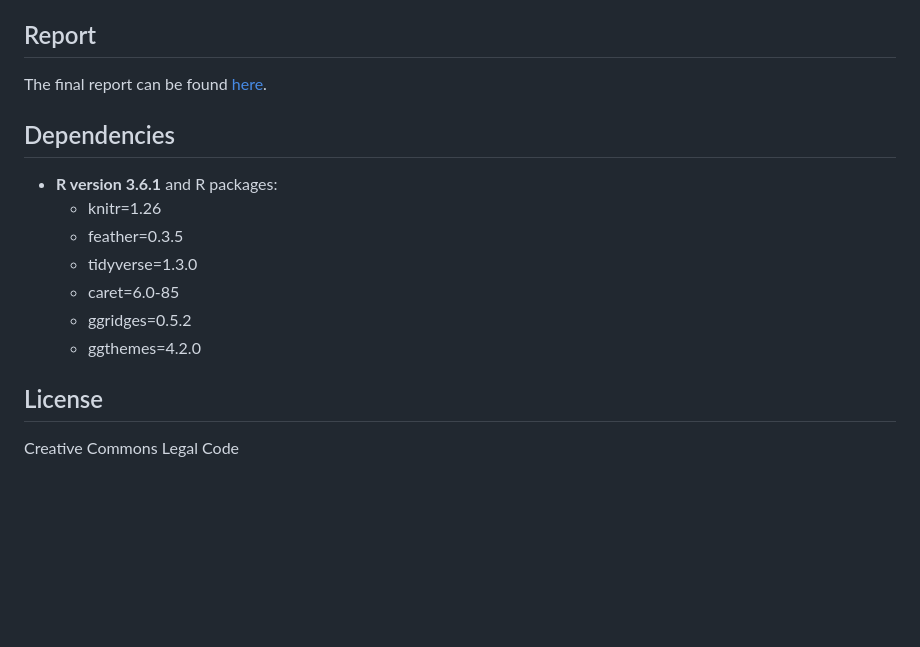
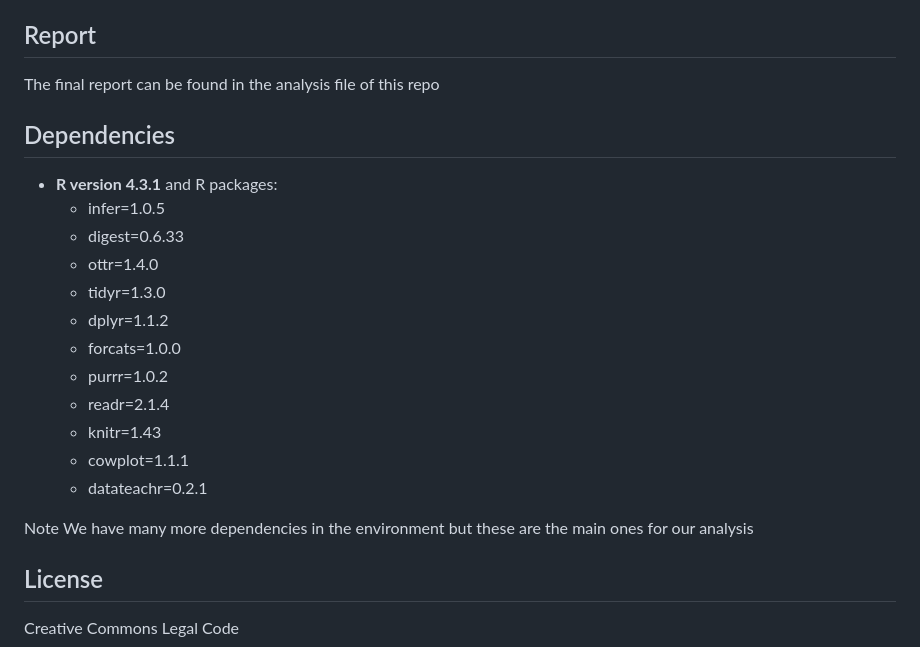
Before and after one commit to UBC-MDS/Egg-Production-Inferential-Test, a Markdown page: README.md, the part around the change. Rendered like a GitHub page; blank space fills up the shorter version.

Commit message:
Update README.md
added env dependencies

```diff
--- a/README.md
+++ b/README.md
@@ -15,18 +15,24 @@ The data used in this analysis was taken from the tidytuesday repository (TidyTu
 
 ## Report
 
-The final report can be found [here](#).
+The final report can be found in the analysis file of this repo
 
 ## Dependencies
 
-- **R version 3.6.1** and R packages:
-  - knitr=1.26
-  - feather=0.3.5
-  - tidyverse=1.3.0
-  - caret=6.0-85
-  - ggridges=0.5.2
-  - ggthemes=4.2.0
+- **R version 4.3.1** and R packages:
+  - infer=1.0.5
+  - digest=0.6.33
+  - ottr=1.4.0
+  - tidyr=1.3.0
+  - dplyr=1.1.2
+  - forcats=1.0.0
+  - purrr=1.0.2
+  - readr=2.1.4
+  - knitr=1.43
+  - cowplot=1.1.1
+  - datateachr=0.2.1
 
+Note We have many more dependencies in the environment but these are the main ones for our analysis
 ## License
 
 Creative Commons Legal Code
```
